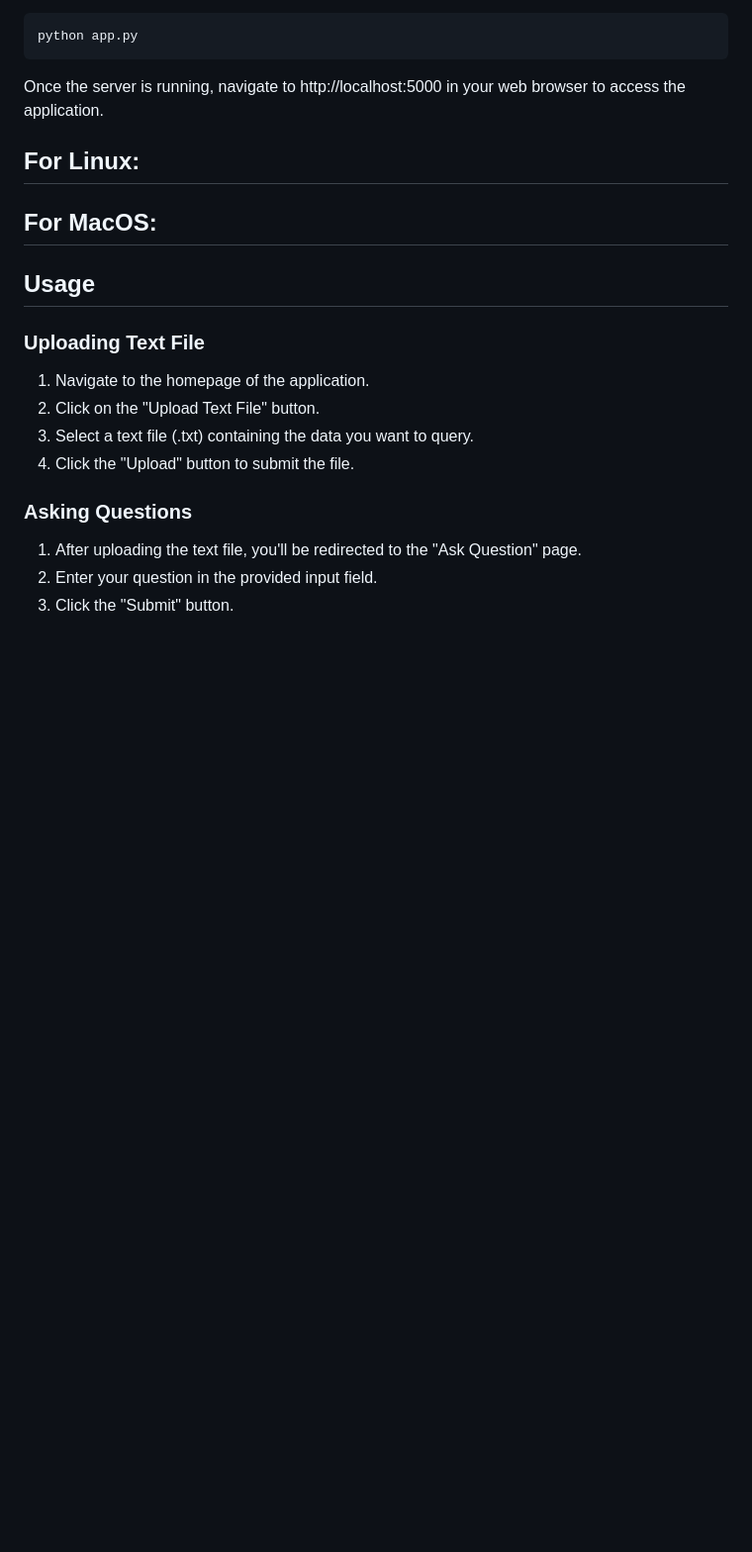
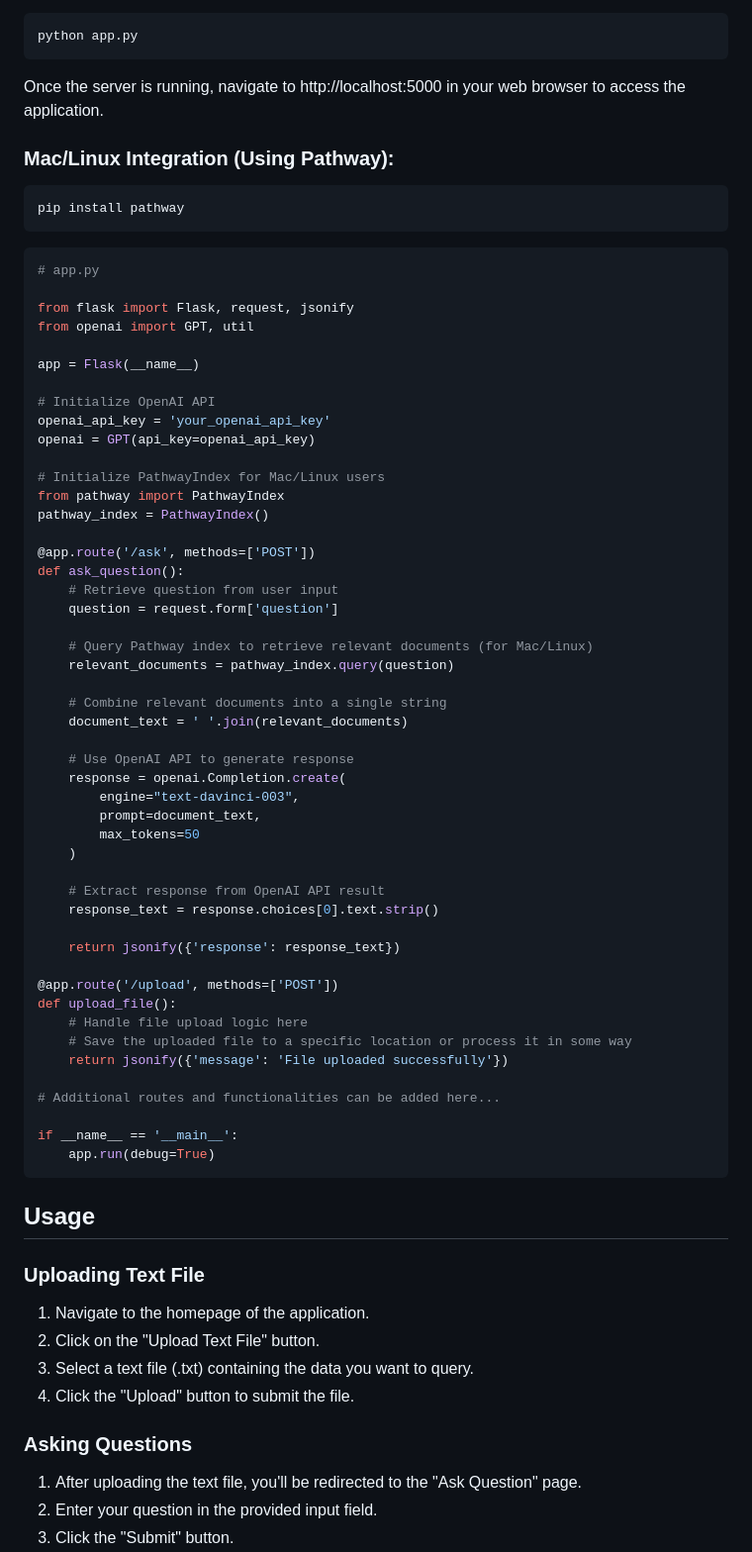
Before and after one commit to Dushyant-Mahto/InquireMate, a Markdown page: README.md, the part around the change printed below. Shown: that part at 99% size. GitHub-like rendering; blank space fills up the shorter version.

````diff
--- a/README.md
+++ b/README.md
@@ -60,8 +63,61 @@ After installing the dependencies, you can run the InquireMate server locally:
 python app.py
 ```
 Once the server is running, navigate to http://localhost:5000 in your web browser to access the application.
-## For Linux:
-## For MacOS:
+### Mac/Linux Integration (Using Pathway):
+```bash
+pip install pathway
+```
+```bash
+# app.py
+
+from flask import Flask, request, jsonify
+from openai import GPT, util
+
+app = Flask(__name__)
+
+# Initialize OpenAI API
+openai_api_key = 'your_openai_api_key'
+openai = GPT(api_key=openai_api_key)
+
+# Initialize PathwayIndex for Mac/Linux users
+from pathway import PathwayIndex
+pathway_index = PathwayIndex()
+
+@app.route('/ask', methods=['POST'])
+def ask_question():
+    # Retrieve question from user input
+    question = request.form['question']
+
+    # Query Pathway index to retrieve relevant documents (for Mac/Linux)
+    relevant_documents = pathway_index.query(question)
+
+    # Combine relevant documents into a single string
+    document_text = ' '.join(relevant_documents)
+
+    # Use OpenAI API to generate response
+    response = openai.Completion.create(
+        engine="text-davinci-003",
+        prompt=document_text,
+        max_tokens=50
+    )
+
+    # Extract response from OpenAI API result
+    response_text = response.choices[0].text.strip()
+
+    return jsonify({'response': response_text})
+
+@app.route('/upload', methods=['POST'])
+def upload_file():
+    # Handle file upload logic here
+    # Save the uploaded file to a specific location or process it in some way
+    return jsonify({'message': 'File uploaded successfully'})
+
+# Additional routes and functionalities can be added here...
+
+if __name__ == '__main__':
+    app.run(debug=True)
+```
+
 ## Usage
 
 ### Uploading Text File
````
Also changed, not shown: other parts of README.md (+4 -1 lines).
